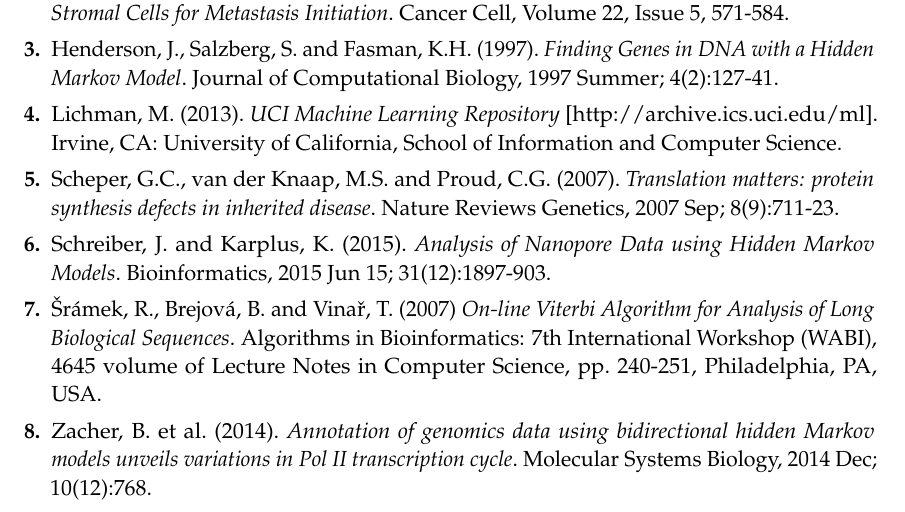
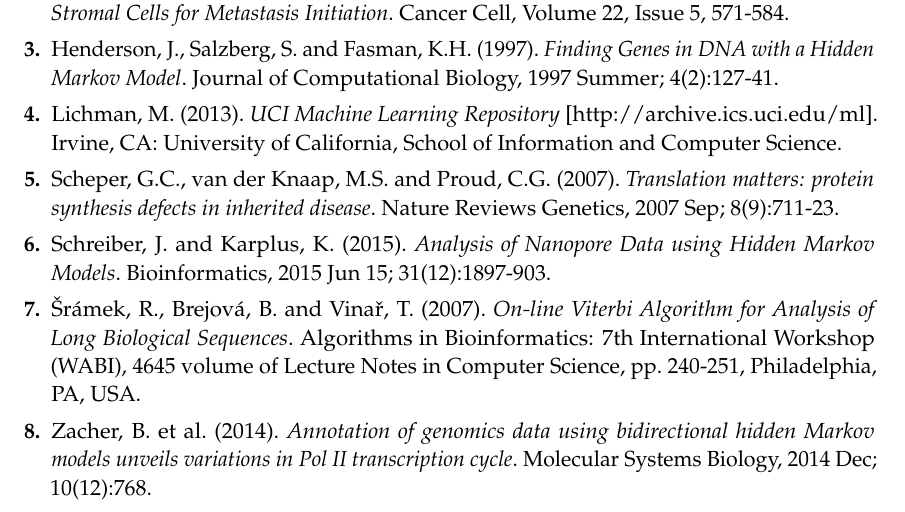
Before and after one commit to mtorrens/dna, a LaTeX paper (doc/report.tex): part of page 6 of 6, cut so that both start at the same text. Compiled offline with pdfLaTeX.

Commit message:
Small fix

```diff
--- a/doc/report.tex
+++ b/doc/report.tex
@@ -222,7 +222,7 @@ Schreiber, J. and Karplus, K. (2015).
 Bioinformatics, 2015 Jun 15; 31(12):1897-903.
 
 \bibitem{sramek}
-\v{S}r\'amek, R., Brejov\'a, B. and Vina\v{r}, T. (2007)
+\v{S}r\'amek, R., Brejov\'a, B. and Vina\v{r}, T. (2007).
 \textit{On-line Viterbi Algorithm for Analysis of Long Biological Sequences}.
 Algorithms in Bioinformatics: 7th International Workshop (WABI), 4645 volume of Lecture Notes in Computer Science, pp. 240-251, Philadelphia, PA, USA.
 
```
Also changed, not shown: doc/report.pdf, 3 other files.
